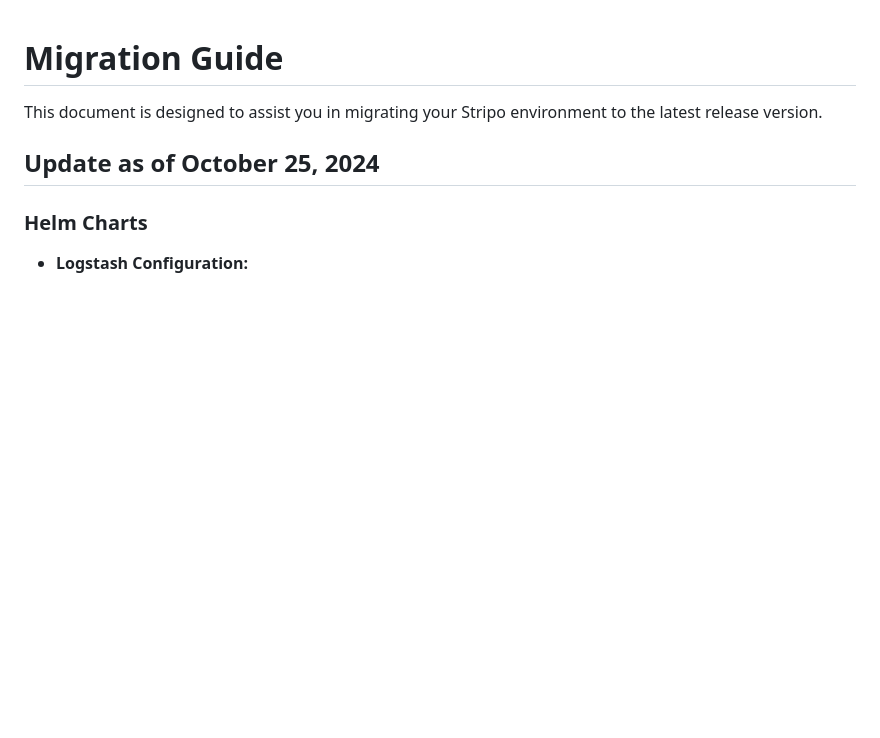
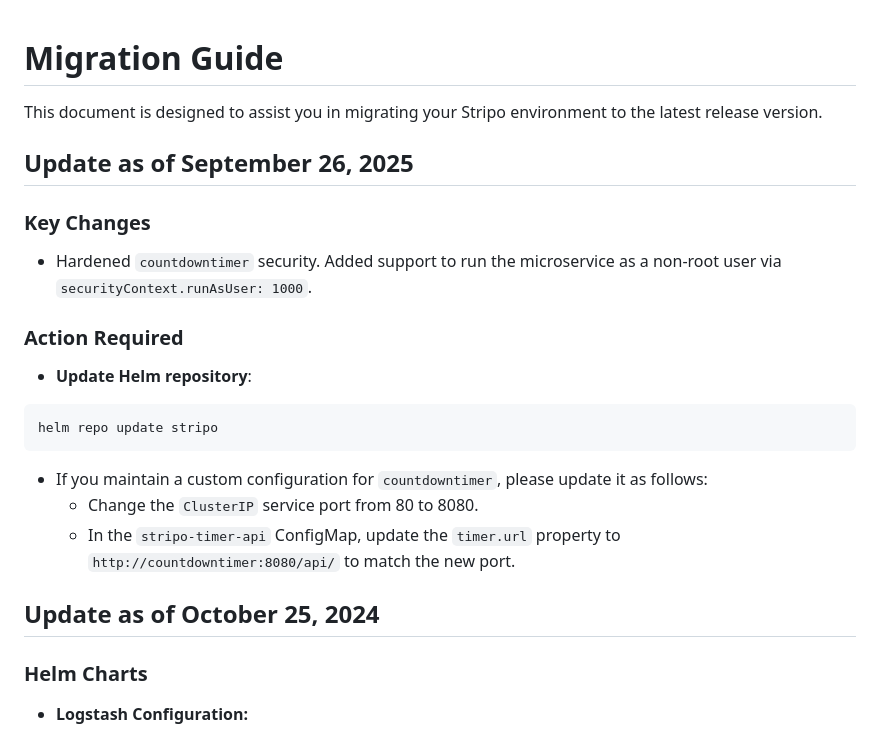
Before and after one commit to stripoinc/stripo-plugins-helm-example, a Markdown page: docs/migration.md, the part around the change. Rendered like a GitHub page; blank space fills up the shorter version.

Commit message:
Updated migration guide

````diff
--- a/docs/migration.md
+++ b/docs/migration.md
@@ -1,6 +1,22 @@
 # Migration Guide
 
 This document is designed to assist you in migrating your Stripo environment to the latest release version.
+
+## Update as of September 26, 2025
+
+### Key Changes
+
+- Hardened `countdowntimer` security. Added support to run the microservice as a non‑root user via `securityContext.runAsUser: 1000`.
+
+### Action Required
+- **Update Helm repository**:
+```shell
+helm repo update stripo
+```
+
+- If you maintain a custom configuration for `countdowntimer`, please update it as follows:
+   - Change the `ClusterIP` service port from 80 to 8080.
+   - In the `stripo-timer-api` ConfigMap, update the `timer.url` property to `http://countdowntimer:8080/api/` to match the new port.
 
 ## Update as of October 25, 2024
 
````
